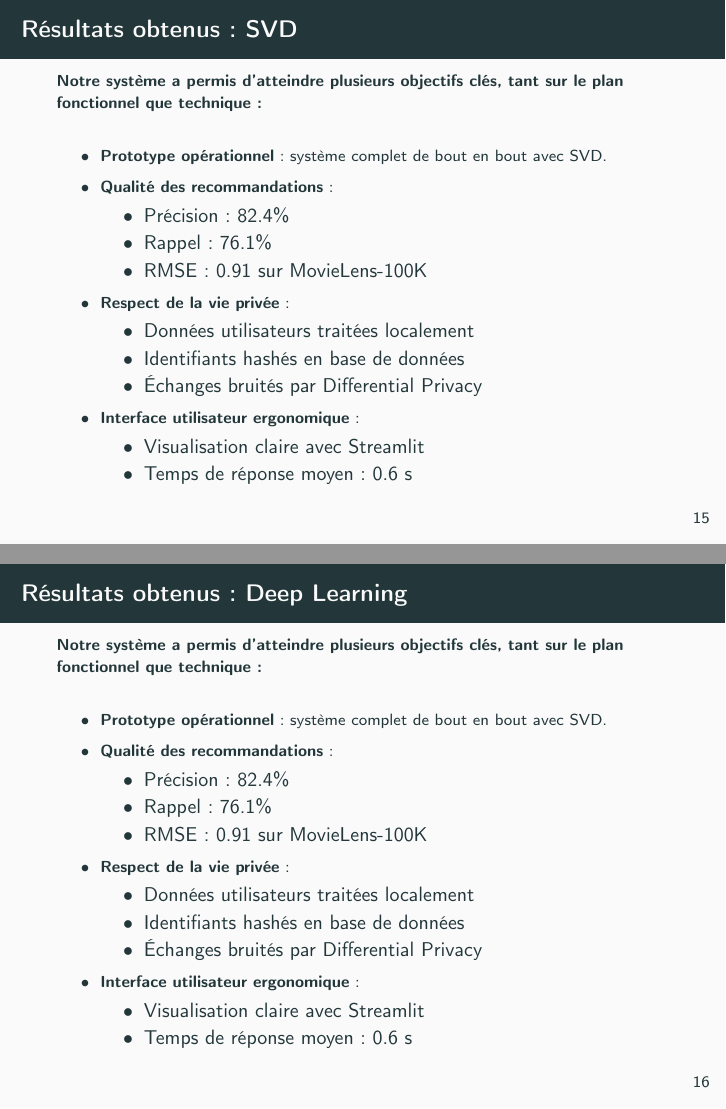
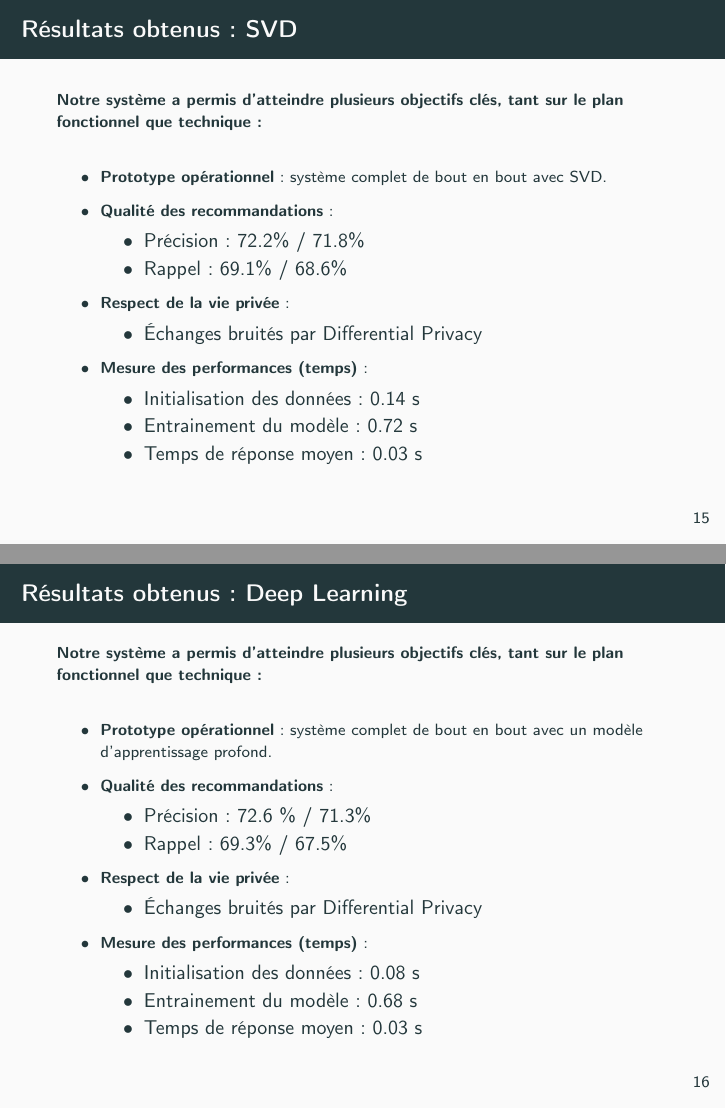
Before and after one commit to LeVraisPeg/backlog-repo, LaTeX slides (rapport/compte-rendu/rapport-slide/main.tex): pages 23 and 24 of 29, joined at a grey line. Compiled offline with pdfLaTeX.

Commit message:
ajout de la partie svd et deep learning

```diff
--- a/rapport/compte-rendu/rapport-slide/main.tex
+++ b/rapport/compte-rendu/rapport-slide/main.tex
@@ -298,20 +298,18 @@ respectueux de la vie privée}
         \item \textbf{Prototype opérationnel} : système complet de bout en bout avec SVD.
         \item \textbf{Qualité des recommandations} :
               \begin{itemize}
-            \item Précision : 82.4\%
-            \item Rappel : 76.1\%
-            \item RMSE : 0.91 sur MovieLens-100K
+                  \item Précision : 72.2\% / 71.8\%
+                  \item Rappel : 69.1\% / 68.6\%
               \end{itemize}
         \item \textbf{Respect de la vie privée} :
               \begin{itemize}
-            \item Données utilisateurs traitées localement
-            \item Identifiants hashés en base de données
                   \item Échanges bruités par Differential Privacy
               \end{itemize}
-        \item \textbf{Interface utilisateur ergonomique} :
+        \item \textbf{Mesure des performances (temps)} :
               \begin{itemize}
-            \item Visualisation claire avec Streamlit
-            \item Temps de réponse moyen : 0.6 s
+                  \item Initialisation des données : 0.14 s
+                  \item Entrainement du modèle: 0.72 s
+                  \item Temps de réponse moyen : 0.03 s
               \end{itemize}
     \end{itemize}
 \end{frame}
@@ -323,23 +321,21 @@ respectueux de la vie privée}
 
     \vspace{0.3cm}
     \begin{itemize}
-        \item \textbf{Prototype opérationnel} : système complet de bout en bout avec SVD.
+        \item \textbf{Prototype opérationnel} : système complet de bout en bout avec un modèle d’apprentissage profond.
         \item \textbf{Qualité des recommandations} :
               \begin{itemize}
-            \item Précision : 82.4\%
-            \item Rappel : 76.1\%
-            \item RMSE : 0.91 sur MovieLens-100K
+                  \item Précision : 72.6 \% / 71.3\%
+                  \item Rappel : 69.3\% / 67.5\%
               \end{itemize}
         \item \textbf{Respect de la vie privée} :
               \begin{itemize}
-            \item Données utilisateurs traitées localement
-            \item Identifiants hashés en base de données
                   \item Échanges bruités par Differential Privacy
               \end{itemize}
-        \item \textbf{Interface utilisateur ergonomique} :
+        \item \textbf{Mesure des performances (temps)} :
               \begin{itemize}
-            \item Visualisation claire avec Streamlit
-            \item Temps de réponse moyen : 0.6 s
+                  \item Initialisation des données : 0.08 s
+                  \item Entrainement du modèle: 0.68 s
+                  \item Temps de réponse moyen : 0.03 s
               \end{itemize}
     \end{itemize}
 \end{frame}
```
Also changed, not shown: rapport/compte-rendu/rapport-slide/main.pdf (added), 1 other file. Lines whose indentation alone changed are shown as unchanged.
